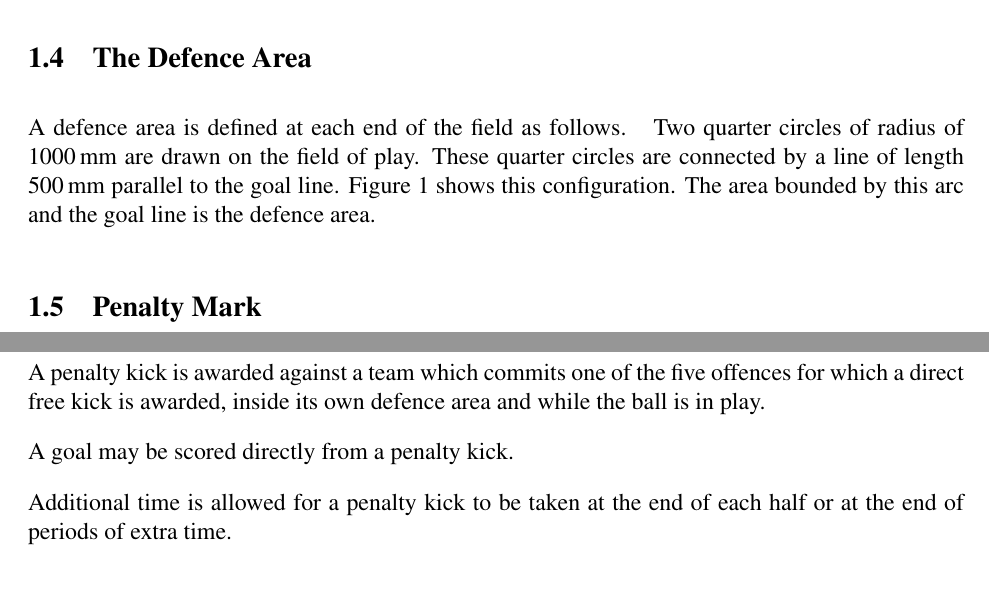
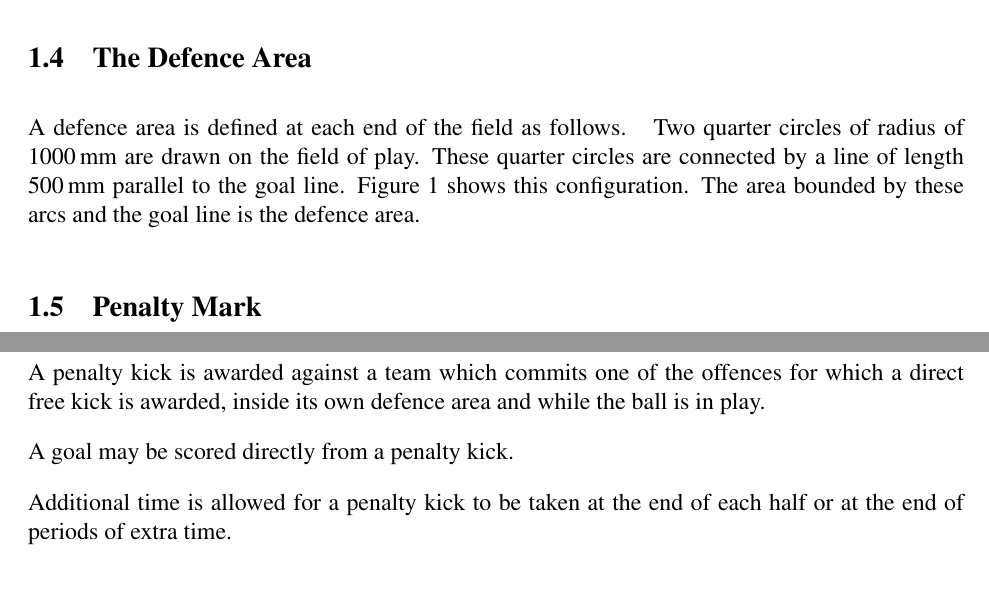
Before and after one commit to RoboCup-SSL/ssl-rules-legacy, a LaTeX document (sslrules.tex, which reads field-of-play.tex, penalty-kick.tex): two parts of pages 8 and 36 of 44, joined at a grey line, cut so that both start at the same text. Compiled offline with pdfLaTeX.

Commit message:
Miscellaneous nits.

```diff
--- a/field-of-play.tex
+++ b/field-of-play.tex
@@ -93,7 +94,8 @@ shows this configuration.
 are drawn on the field of play. These quarter circles are connected by a line of
 length 500\,mm parallel to the goal line. Figure \ref{fig:double_size_field}
 shows this configuration.}
-The area bounded by this arc and the goal line is the defence area.
+The area bounded by \removed{this arc}\added{these arcs} and the goal line is
+the defence area.
 
 
 \subsection{Penalty Mark}
--- a/penalty-kick.tex
+++ b/penalty-kick.tex
@@ -1,6 +1,6 @@
 \section{The Penalty Kick}\label{sec:penalty-kick}
 
-A penalty kick is awarded against a team which commits one of the five offences for which a direct free kick is awarded, inside its own defence area and while the ball is in play.
+A penalty kick is awarded against a team which commits one of the\removed{ five} offences for which a direct free kick is awarded, inside its own defence area and while the ball is in play.
 
 A goal may be scored directly from a penalty kick.
 
```
Also changed, not shown: fouls-and-misconduct.tex (+1 -1 lines), robotic-equipment.tex (+1 -1 lines), field-of-play.tex (3 more changed lines).
